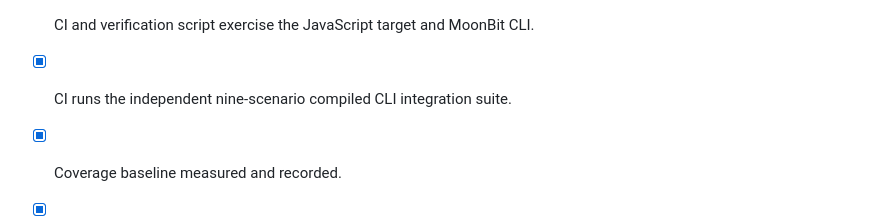
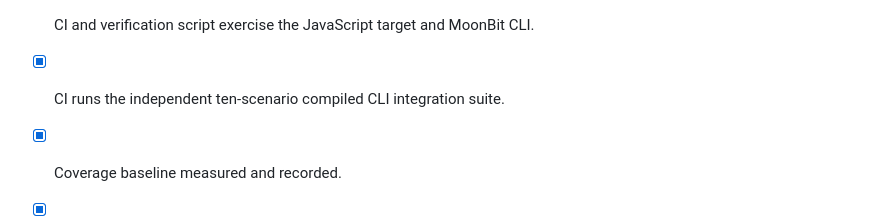
Before and after one commit to Estrella-11/moonbit_1, a Markdown page: docs/acceptance-checklist.md, the part around the change. Drawn GitHub-style.

```diff
--- a/docs/acceptance-checklist.md
+++ b/docs/acceptance-checklist.md
@@ -63,7 +63,7 @@
 - [x] Final submission notes added.
 - [x] One-shot verification works with ordinary Python environments.
 - [x] CI and verification script exercise the JavaScript target and MoonBit CLI.
-- [x] CI runs the independent nine-scenario compiled CLI integration suite.
+- [x] CI runs the independent ten-scenario compiled CLI integration suite.
 - [x] Coverage baseline measured and recorded.
 - [x] Architecture, implementation boundaries, and AI assistance documented.
 - [x] `moon package` pre-publish build succeeds.
```
Also changed, not shown: docs/benchmark-notes.md (+3 -3 lines).
